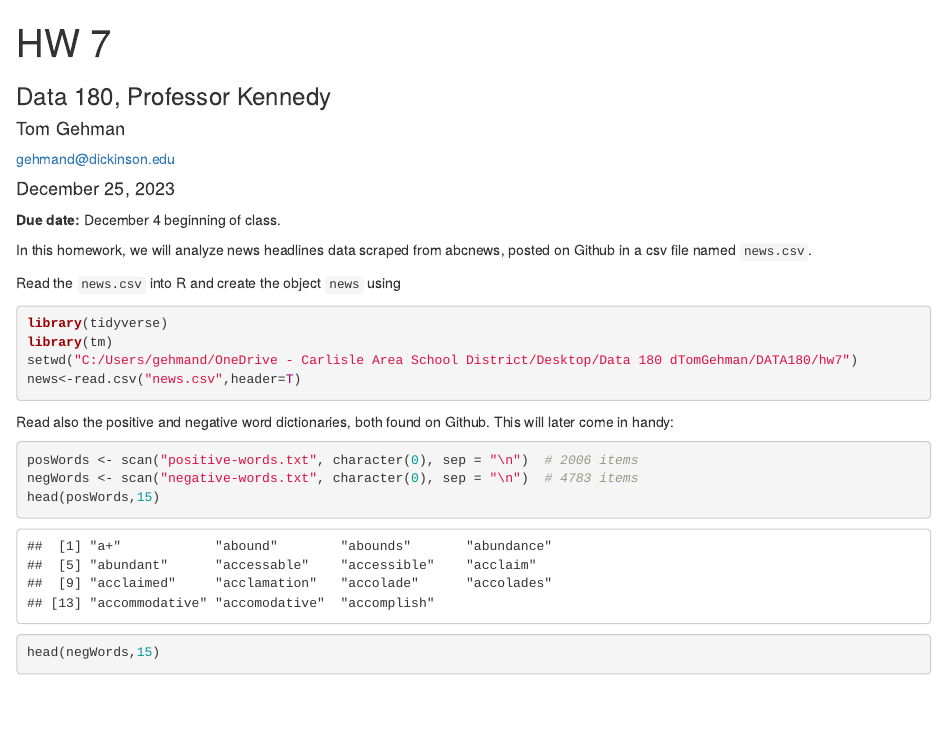
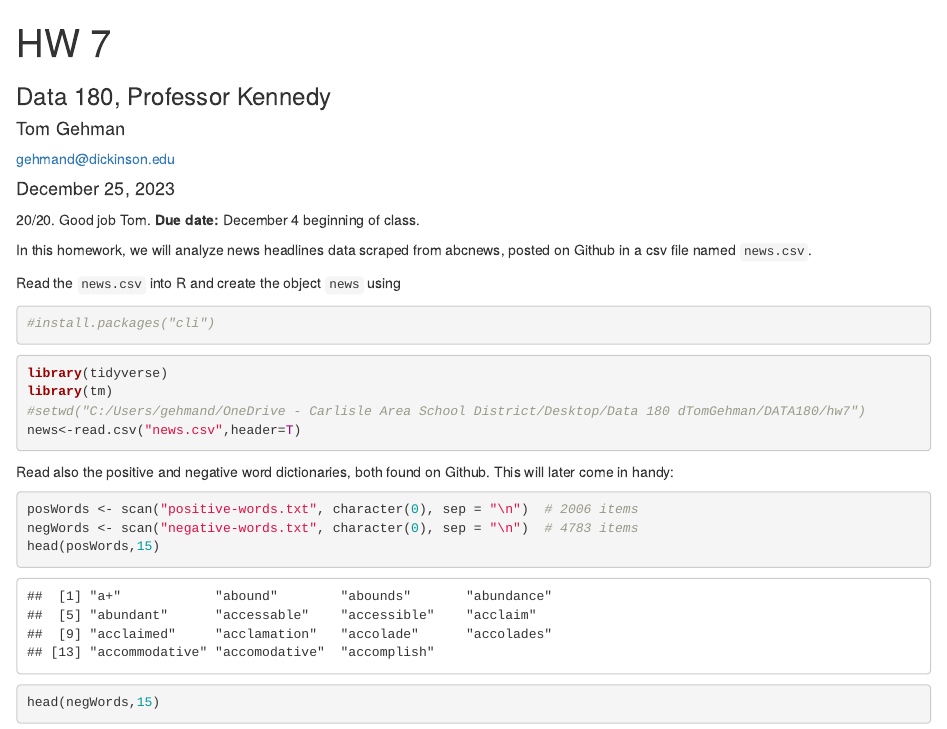
Before and after one commit to dTomGehman/DATA180, an R Markdown document (hw7/hw7.Rmd): the page in a window 1100 px wide, from its top. Rendered offline with R 4.5, knitr and Pandoc, with nearby package versions.

Commit message:
Graded HW 7. Please Merge or Close pull request.

````diff
--- a/hw7/hw7.Rmd
+++ b/hw7/hw7.Rmd
@@ -10,7 +10,7 @@ output:
 editor_options:
   chunk_output_type: console
 ---
-
+20/20. Good job Tom.
 **Due date:** December 4 beginning of class.
 
 
@@ -29,11 +29,13 @@ knitr::opts_chunk$set(
 In this homework, we will analyze news headlines data scraped from abcnews, posted on Github in a csv file named `news.csv`.
 
 Read the `news.csv` into R and create the object `news` using
-
+```{r}
+#install.packages("cli")
+```
 ```{r}
 library(tidyverse)
 library(tm)
-setwd("C:/Users/gehmand/OneDrive - Carlisle Area School District/Desktop/Data 180 dTomGehman/DATA180/hw7")
+#setwd("C:/Users/gehmand/OneDrive - Carlisle Area School District/Desktop/Data 180 dTomGehman/DATA180/hw7")
 news<-read.csv("news.csv",header=T)
 ```
 
````
